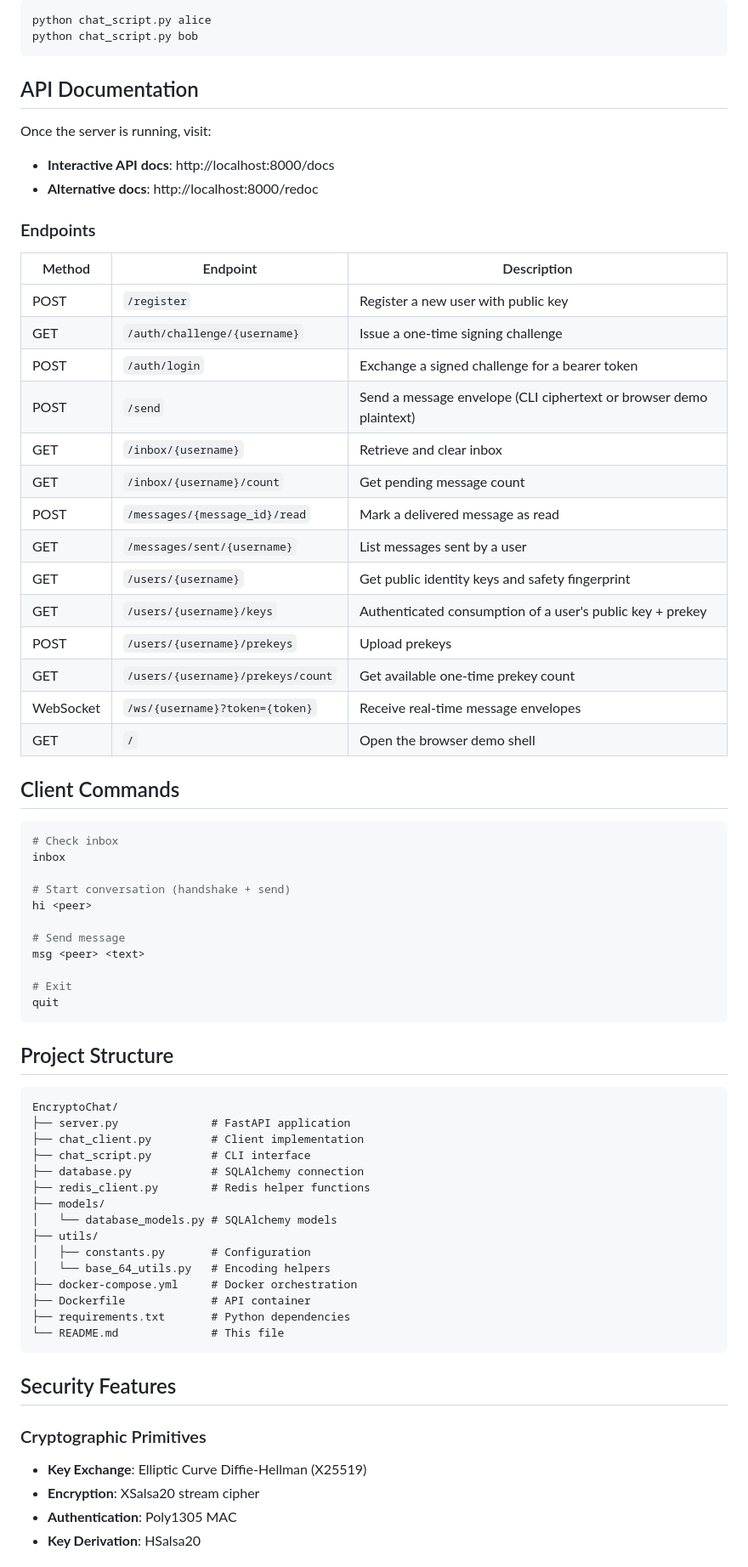
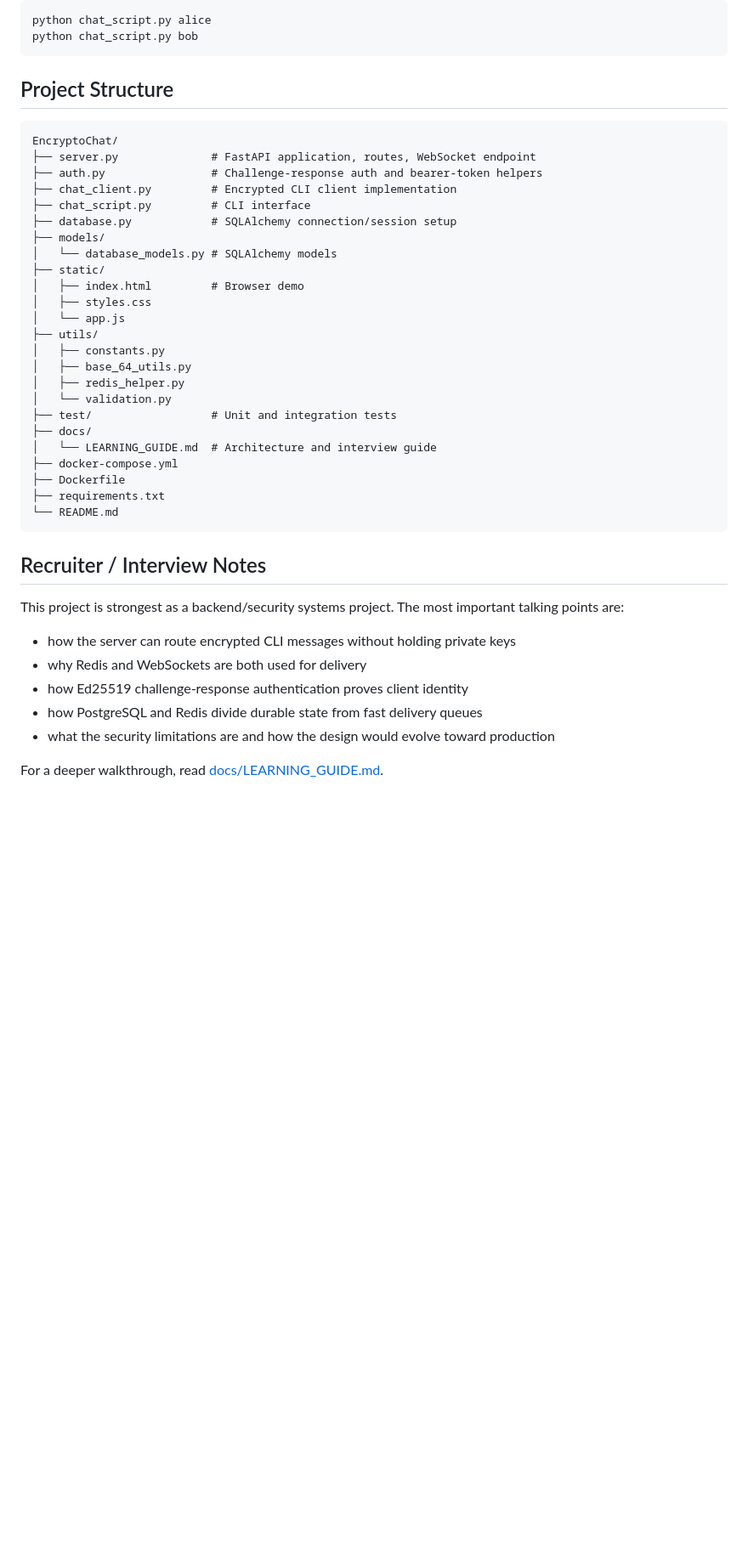
Before and after one commit to chrisokor/EncryptoChat, a Markdown page: README.md, the part around one of its changes. Shown at 85% size. Rendered like a GitHub page; blank space fills up the shorter version.

Commit message:
docs: polish README for recruiters

````diff
--- a/README.md
+++ b/README.md
@@ -160,72 +327,44 @@ python chat_script.py alice
 python chat_script.py bob
 ```
 
-## API Documentation
+## Project Structure
 
-Once the server is running, visit:
-- **Interactive API docs**: http://localhost:8000/docs
-- **Alternative docs**: http://localhost:8000/redoc
-
-### Endpoints
-
-| Method | Endpoint | Description |
-|--------|----------|-------------|
-| POST | `/register` | Register a new user with public key |
-| GET | `/auth/challenge/{username}` | Issue a one-time signing challenge |
-| POST | `/auth/login` | Exchange a signed challenge for a bearer token |
-| POST | `/send` | Send a message envelope (CLI ciphertext or browser demo plaintext) |
-| GET | `/inbox/{username}` | Retrieve and clear inbox |
-| GET | `/inbox/{username}/count` | Get pending message count |
-| POST | `/messages/{message_id}/read` | Mark a delivered message as read |
-| GET | `/messages/sent/{username}` | List messages sent by a user |
-| GET | `/users/{username}` | Get public identity keys and safety fingerprint |
-| GET | `/users/{username}/keys` | Authenticated consumption of a user's public key + prekey |
-| POST | `/users/{username}/prekeys` | Upload prekeys |
-| GET | `/users/{username}/prekeys/count` | Get available one-time prekey count |
-| WebSocket | `/ws/{username}?token={token}` | Receive real-time message envelopes |
-| GET | `/` | Open the browser demo shell |
-
-## Client Commands
-
-```bash
-# Check inbox
-inbox
-
-# Start conversation (handshake + send)
-hi <peer>
-
-# Send message
-msg <peer> <text>
-
-# Exit
-quit
+```text
+EncryptoChat/
+├── server.py              # FastAPI application, routes, WebSocket endpoint
+├── auth.py                # Challenge-response auth and bearer-token helpers
+├── chat_client.py         # Encrypted CLI client implementation
+├── chat_script.py         # CLI interface
+├── database.py            # SQLAlchemy connection/session setup
+├── models/
+│   └── database_models.py # SQLAlchemy models
+├── static/
+│   ├── index.html         # Browser demo
+│   ├── styles.css
+│   └── app.js
+├── utils/
+│   ├── constants.py
+│   ├── base_64_utils.py
+│   ├── redis_helper.py
+│   └── validation.py
+├── test/                  # Unit and integration tests
+├── docs/
+│   └── LEARNING_GUIDE.md  # Architecture and interview guide
+├── docker-compose.yml
+├── Dockerfile
+├── requirements.txt
+└── README.md
 ```
 
-## Project Structure
+## Recruiter / Interview Notes
 
-```
-EncryptoChat/
-├── server.py              # FastAPI application
-├── chat_client.py         # Client implementation
-├── chat_script.py         # CLI interface
-├── database.py            # SQLAlchemy connection
-├── redis_client.py        # Redis helper functions
-├── models/
-│   └── database_models.py # SQLAlchemy models
-├── utils/
-│   ├── constants.py       # Configuration
-│   └── base_64_utils.py   # Encoding helpers
-├── docker-compose.yml     # Docker orchestration
-├── Dockerfile             # API container
-├── requirements.txt       # Python dependencies
-└── README.md              # This file
-```
+This project is strongest as a backend/security systems project. The most important talking points are:
 
-## Security Features
+- how the server can route encrypted CLI messages without holding private keys
+- why Redis and WebSockets are both used for delivery
+- how Ed25519 challenge-response authentication proves client identity
+- how PostgreSQL and Redis divide durable state from fast delivery queues
+- what the security limitations are and how the design would evolve toward production
 
-### Cryptographic Primitives
-- **Key Exchange**: Elliptic Curve Diffie-Hellman (X25519)
-- **Encryption**: XSalsa20 stream cipher
-- **Authentication**: Poly1305 MAC
-- **Key Derivation**: HSalsa20
+For a deeper walkthrough, read [docs/LEARNING_GUIDE.md](docs/LEARNING_GUIDE.md).
 
````
Also changed, not shown: other parts of README.md (+247 -146 lines).
